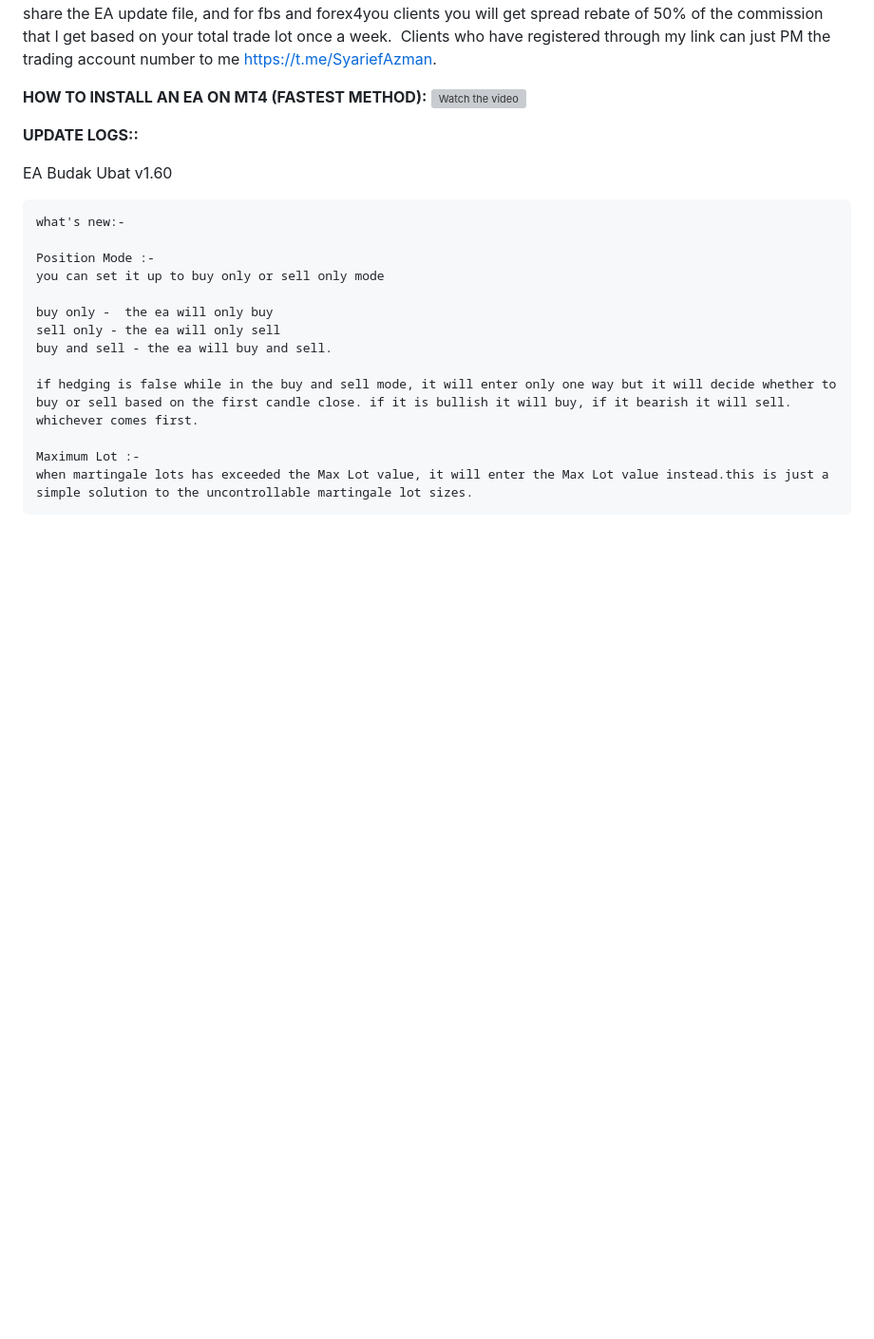
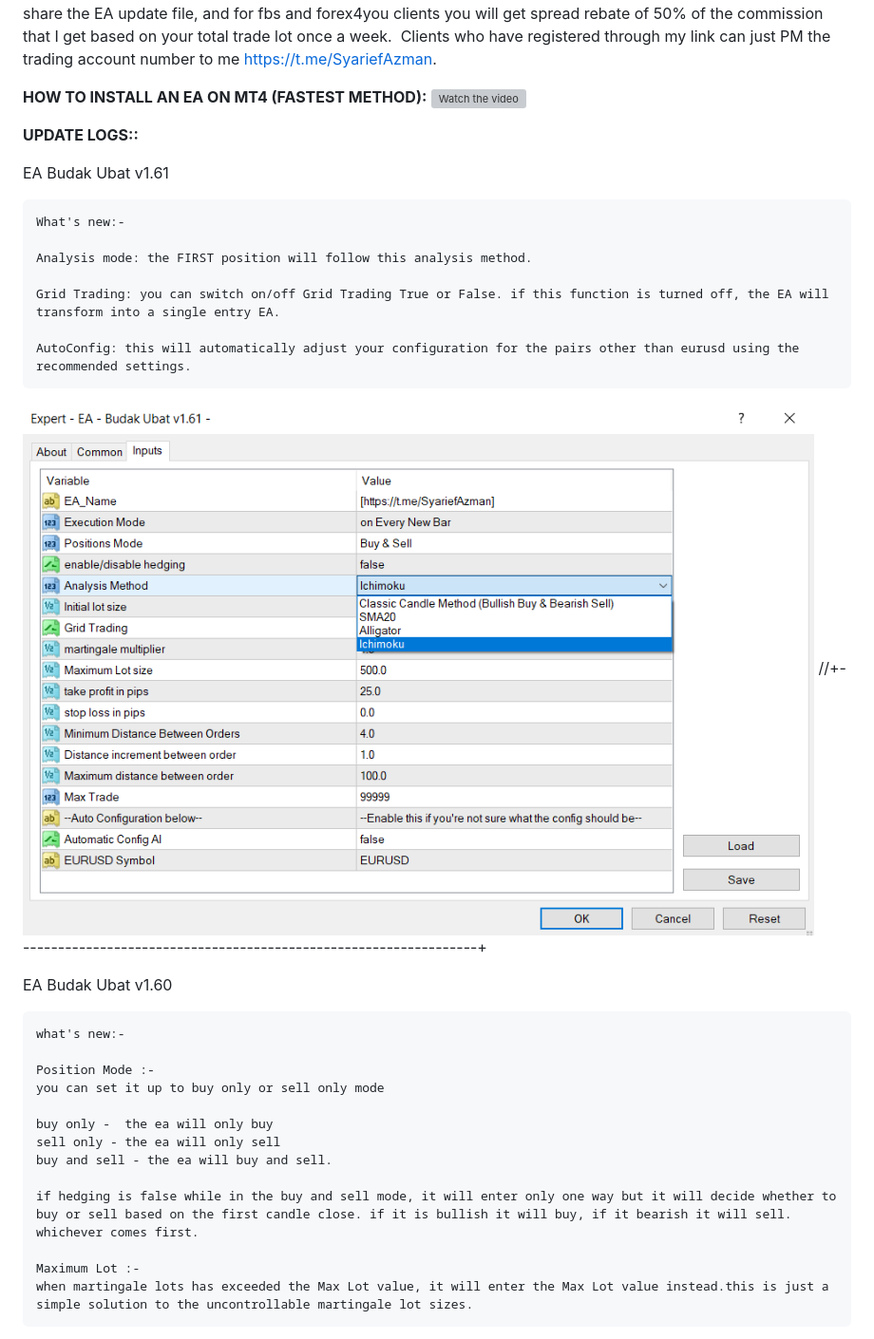
Before and after one commit to syarief02/EA_Budak_Ubat, a Markdown page: README.md, the part around one of its changes. Shown at 95% size. Drawn GitHub-style; pictures changed too: screenshot/v1.61.png (added); blank space fills up the shorter version; grey boxes are pictures that could not be loaded.

````diff
--- a/README.md
+++ b/README.md
@@ -58,6 +59,19 @@ Please select a broker that you have never registered.  tell me the trading acc
 [![Watch the video](https://img.youtube.com/vi/leH9PGkLc6Q/hqdefault.jpg)](https://youtu.be/leH9PGkLc6Q)
 
 **UPDATE LOGS::**
+
+EA Budak Ubat v1.61
+```
+What's new:-
+
+Analysis mode: the FIRST position will follow this analysis method.
+
+Grid Trading: you can switch on/off Grid Trading True or False. if this function is turned off, the EA will transform into a single entry EA.
+
+AutoConfig: this will automatically adjust your configuration for the pairs other than eurusd using the recommended settings.
+```
+![EA Budak Ubat v1.61](./screenshot/v1.61.png)
+//+------------------------------------------------------------------+
 
 EA Budak Ubat v1.60
 ```
````
Also changed, not shown: other parts of README.md (+2 -1 lines), 2 other files.
